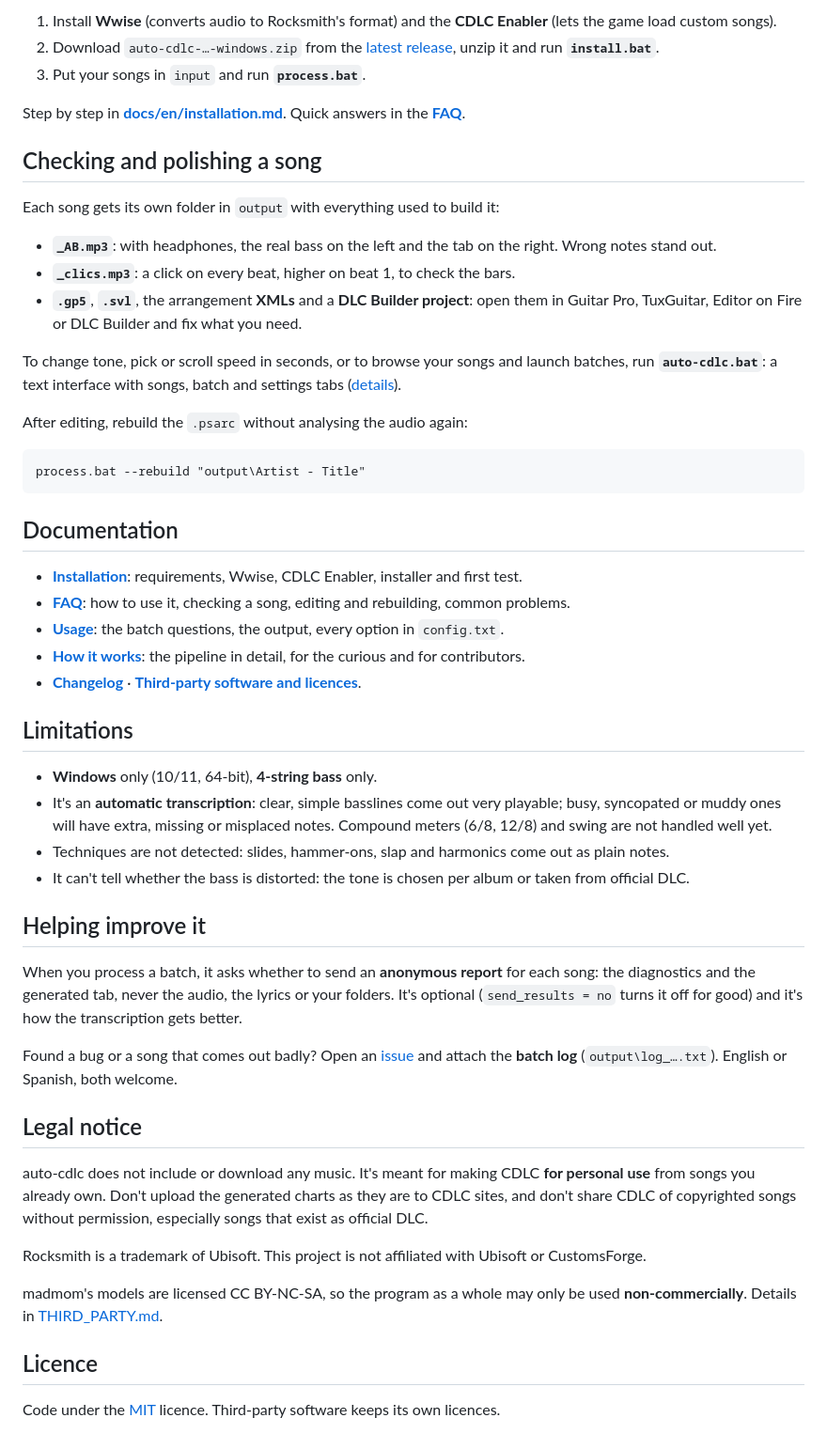
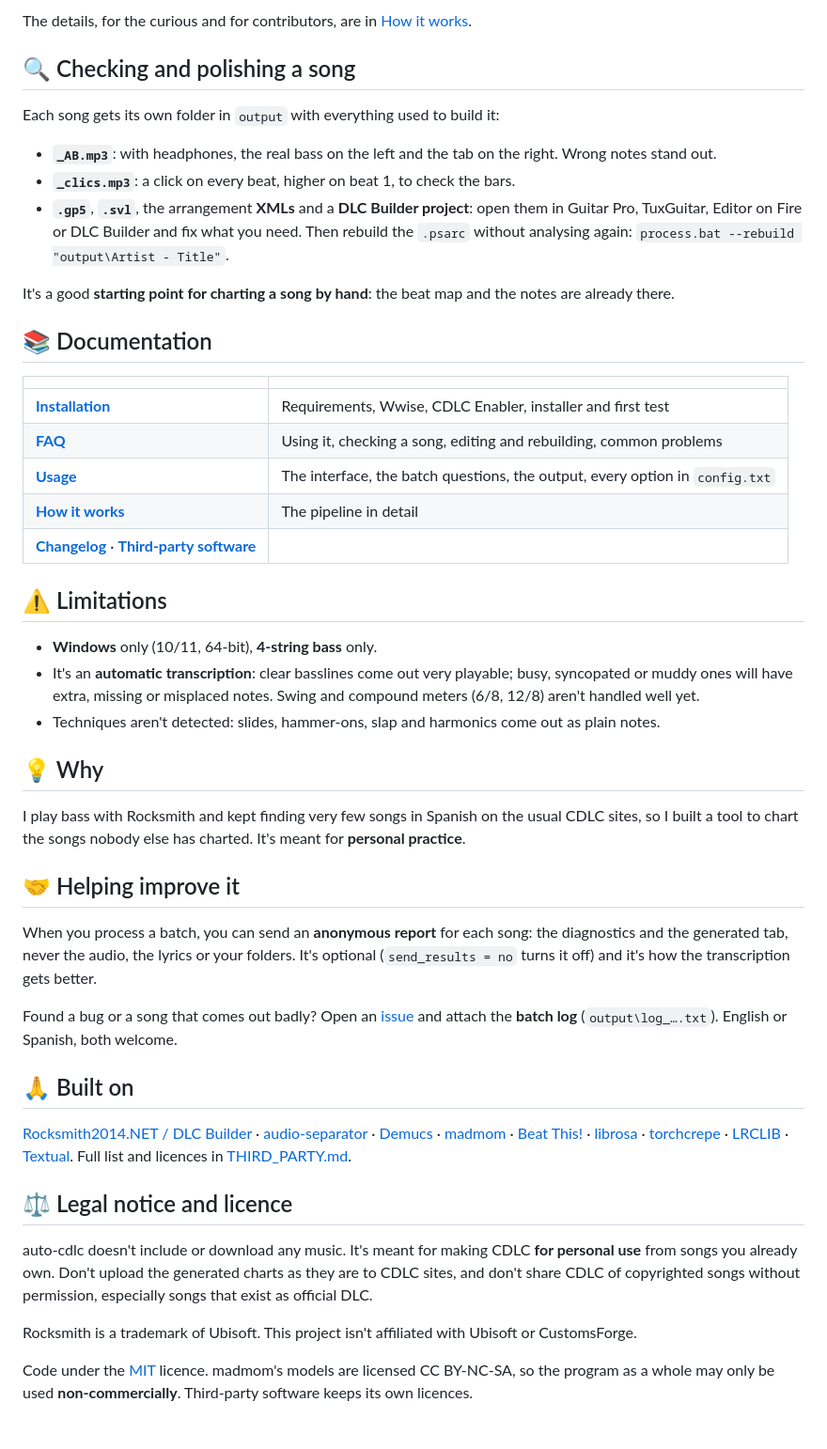
Before and after one commit to fesaje/auto-cdlc, a Markdown page: README.md, the part around one of its changes. Shown at 94% size. GitHub-like rendering.

````diff
--- a/README.md
+++ b/README.md
@@ -48,72 +65,69 @@ rating** for every song and a list of the ones worth checking.
 
-1. Install **Wwise** (converts audio to Rocksmith's format) and the **CDLC Enabler** (lets the game load
-   custom songs).
-2. Download `auto-cdlc-…-windows.zip` from the
-   [latest release](https://github.com/fesaje/auto-cdlc/releases/latest), unzip it and run
-   **`install.bat`**.
-3. Put your songs in `input` and run **`process.bat`**.
+The details, for the curious and for contributors, are in [How it works](docs/en/how-it-works.md).
 
-Step by step in **[docs/en/installation.md](docs/en/installation.md)**. Quick answers in the
-**[FAQ](docs/en/faq.md)**.
-
-## Checking and polishing a song
+## 🔍 Checking and polishing a song
 
 Each song gets its own folder in `output` with everything used to build it:
 
 - **`_AB.mp3`**: with headphones, the real bass on the left and the tab on the right. Wrong notes stand out.
 - **`_clics.mp3`**: a click on every beat, higher on beat 1, to check the bars.
 - **`.gp5`**, **`.svl`**, the arrangement **XMLs** and a **DLC Builder project**: open them in Guitar Pro,
-  TuxGuitar, Editor on Fire or DLC Builder and fix what you need.
+  TuxGuitar, Editor on Fire or DLC Builder and fix what you need. Then rebuild the `.psarc` without
+  analysing again: `process.bat --rebuild "output\Artist - Title"`.
 
-To change tone, pick or scroll speed in seconds, or to browse your songs and launch batches, run
-**`auto-cdlc.bat`**: a text interface with songs, batch and settings tabs
-([details](docs/en/usage.md#the-interface-auto-cdlcbat)).
+It's a good **starting point for charting a song by hand**: the beat map and the notes are already there.
 
-After editing, rebuild the `.psarc` without analysing the audio again:
+## 📚 Documentation
 
-```
-process.bat --rebuild "output\Artist - Title"
-```
+| | |
+|---|---|
+| **[Installation](docs/en/installation.md)** | Requirements, Wwise, CDLC Enabler, installer and first test |
+| **[FAQ](docs/en/faq.md)** | Using it, checking a song, editing and rebuilding, common problems |
+| **[Usage](docs/en/usage.md)** | The interface, the batch questions, the output, every option in `config.txt` |
+| **[How it works](docs/en/how-it-works.md)** | The pipeline in detail |
+| **[Changelog](CHANGELOG.md)** · **[Third-party software](THIRD_PARTY.md)** | |
 
-## Documentation
-
-- **[Installation](docs/en/installation.md)**: requirements, Wwise, CDLC Enabler, installer and first
-  test.
-- **[FAQ](docs/en/faq.md)**: how to use it, checking a song, editing and rebuilding, common problems.
-- **[Usage](docs/en/usage.md)**: the batch questions, the output, every option in `config.txt`.
-- **[How it works](docs/en/how-it-works.md)**: the pipeline in detail, for the curious and for
-  contributors.
-- **[Changelog](CHANGELOG.md)** · **[Third-party software and licences](THIRD_PARTY.md)**.
-
-## Limitations
+## ⚠️ Limitations
 
 - **Windows** only (10/11, 64-bit), **4-string bass** only.
-- It's an **automatic transcription**: clear, simple basslines come out very playable; busy, syncopated or
-  muddy ones will have extra, missing or misplaced notes. Compound meters (6/8, 12/8) and swing are not
-  handled well yet.
-- Techniques are not detected: slides, hammer-ons, slap and harmonics come out as plain notes.
-- It can't tell whether the bass is distorted: the tone is chosen per album or taken from official DLC.
+- It's an **automatic transcription**: clear basslines come out very playable; busy, syncopated or muddy
+  ones will have extra, missing or misplaced notes. Swing and compound meters (6/8, 12/8) aren't handled
+  well yet.
+- Techniques aren't detected: slides, hammer-ons, slap and harmonics come out as plain notes.
 
-## Helping improve it
+## 💡 Why
 
-When you process a batch, it asks whether to send an **anonymous report** for each song: the diagnostics
-and the generated tab, never the audio, the lyrics or your folders. It's optional
-(`send_results = no` turns it off for good) and it's how the transcription gets better.
+I play bass with Rocksmith and kept finding very few songs in Spanish on the usual CDLC sites, so I built
+a tool to chart the songs nobody else has charted. It's meant for **personal practice**.
 
-Found a bug or a song that comes out badly? Open an [issue](https://github.com/fesaje/auto-cdlc/issues)
-and attach the **batch log** (`output\log_….txt`). English or Spanish, both welcome.
+## 🤝 Helping improve it
 
-## Legal notice
+When you process a batch, you can send an **anonymous report** for each song: the diagnostics and the
+generated tab, never the audio, the lyrics or your folders. It's optional (`send_results = no` turns it
+off) and it's how the transcription gets better.
 
-auto-cdlc does not include or download any music. It's meant for making CDLC **for personal use** from
-songs you already own. Don't upload the generated charts as they are to CDLC sites, and don't share CDLC
-of copyrighted songs without permission, especially songs that exist as official DLC.
+Found a bug or a song that comes out badly? Open an [issue](https://github.com/fesaje/auto-cdlc/issues) and
+attach the **batch log** (`output\log_….txt`). English or Spanish, both welcome.
 
-Rocksmith is a trademark of Ubisoft. This project is not affiliated with Ubisoft or CustomsForge.
+## 🙏 Built on
 
-madmom's models are licensed CC BY-NC-SA, so the program as a whole may only be used
-**non-commercially**. Details in [THIRD_PARTY.md](THIRD_PARTY.md).
+[Rocksmith2014.NET / DLC Builder](https://github.com/iminashi/Rocksmith2014.NET) ·
+[audio-separator](https://github.com/nomadkaraoke/python-audio-separator) ·
+[Demucs](https://github.com/facebookresearch/demucs) ·
+[madmom](https://github.com/CPJKU/madmom) ·
+[Beat This!](https://github.com/CPJKU/beat_this) ·
+[librosa](https://github.com/librosa/librosa) ·
+[torchcrepe](https://github.com/maxrmorrison/torchcrepe) ·
+[LRCLIB](https://lrclib.net) ·
+[Textual](https://github.com/Textualize/textual). Full list and licences in [THIRD_PARTY.md](THIRD_PARTY.md).
 
-## Licence
+## ⚖️ Legal notice and licence
 
-Code under the [MIT](LICENSE) licence. Third-party software keeps its own licences.
+auto-cdlc doesn't include or download any music. It's meant for making CDLC **for personal use** from songs
+you already own. Don't upload the generated charts as they are to CDLC sites, and don't share CDLC of
+copyrighted songs without permission, especially songs that exist as official DLC.
+
+Rocksmith is a trademark of Ubisoft. This project isn't affiliated with Ubisoft or CustomsForge.
+
+Code under the [MIT](LICENSE) licence. madmom's models are licensed CC BY-NC-SA, so the program as a whole
+may only be used **non-commercially**. Third-party software keeps its own licences.
````
Also changed, not shown: other parts of README.md (+49 -32 lines), README.es.md (+99 -84 lines), docs/img/batch-en.png (added), docs/img/batch-es.png (added), docs/img/songs-en.png (added), docs/img/songs-es.png (added), 2 other files.
